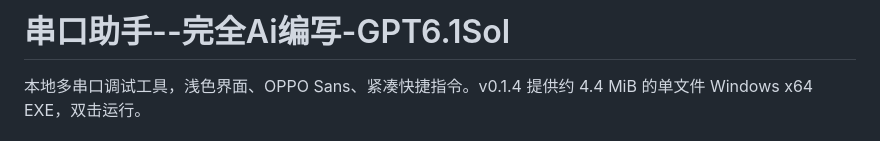
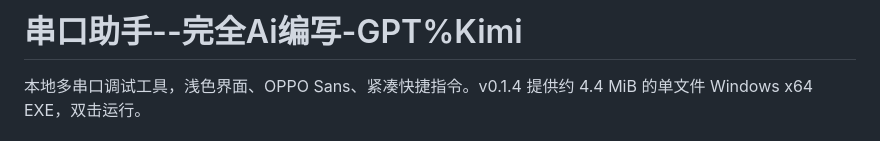
Before and after one commit to shaw2001/serial-assistant, a Markdown page: README.md, the part around the change. Drawn GitHub-style.

```diff
--- a/README.md
+++ b/README.md
@@ -1,4 +1,4 @@
-# 串口助手--完全Ai编写-GPT6.1Sol
+# 串口助手--完全Ai编写-GPT%Kimi
 
 本地多串口调试工具，浅色界面、OPPO Sans、紧凑快捷指令。v0.1.4 提供约 4.4 MiB 的单文件 Windows x64 EXE，双击运行。
 
```
